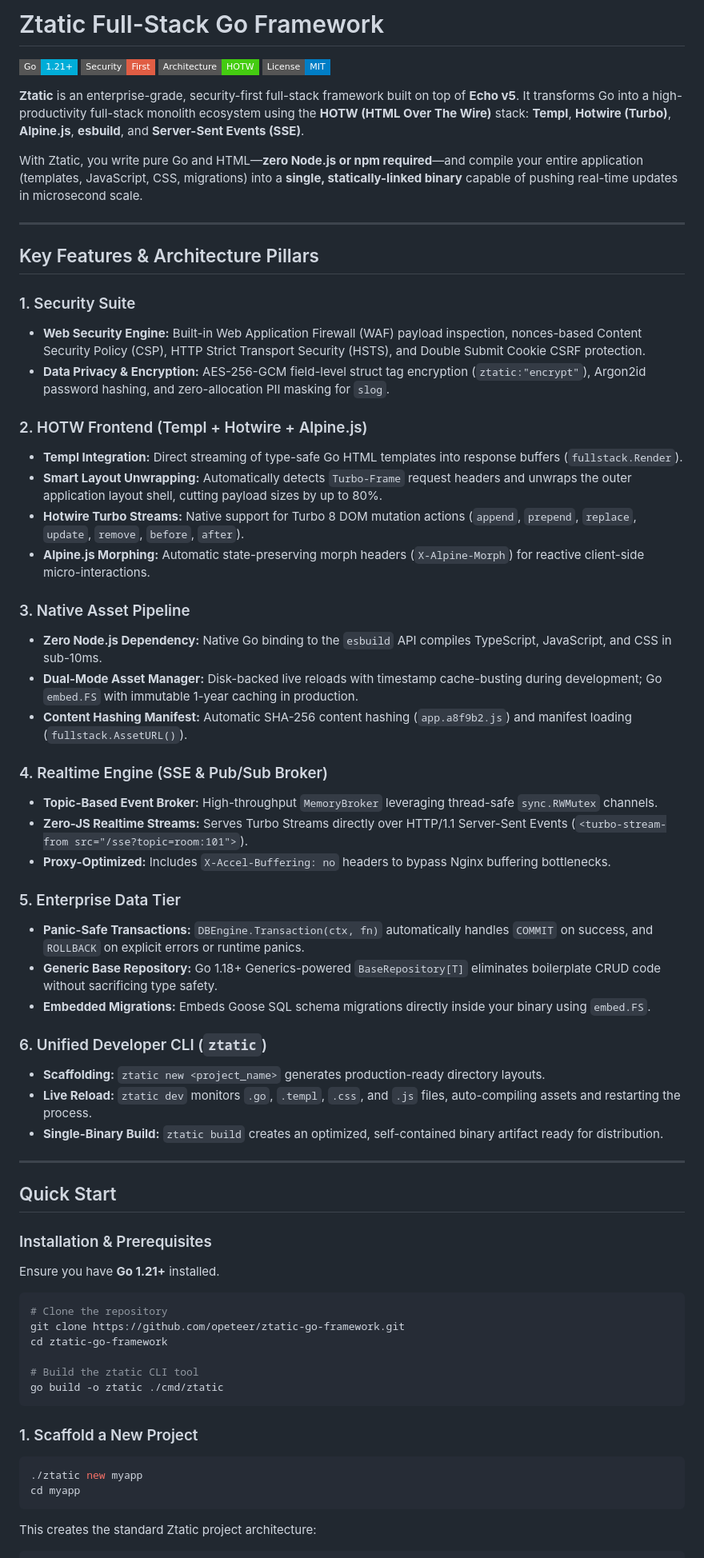
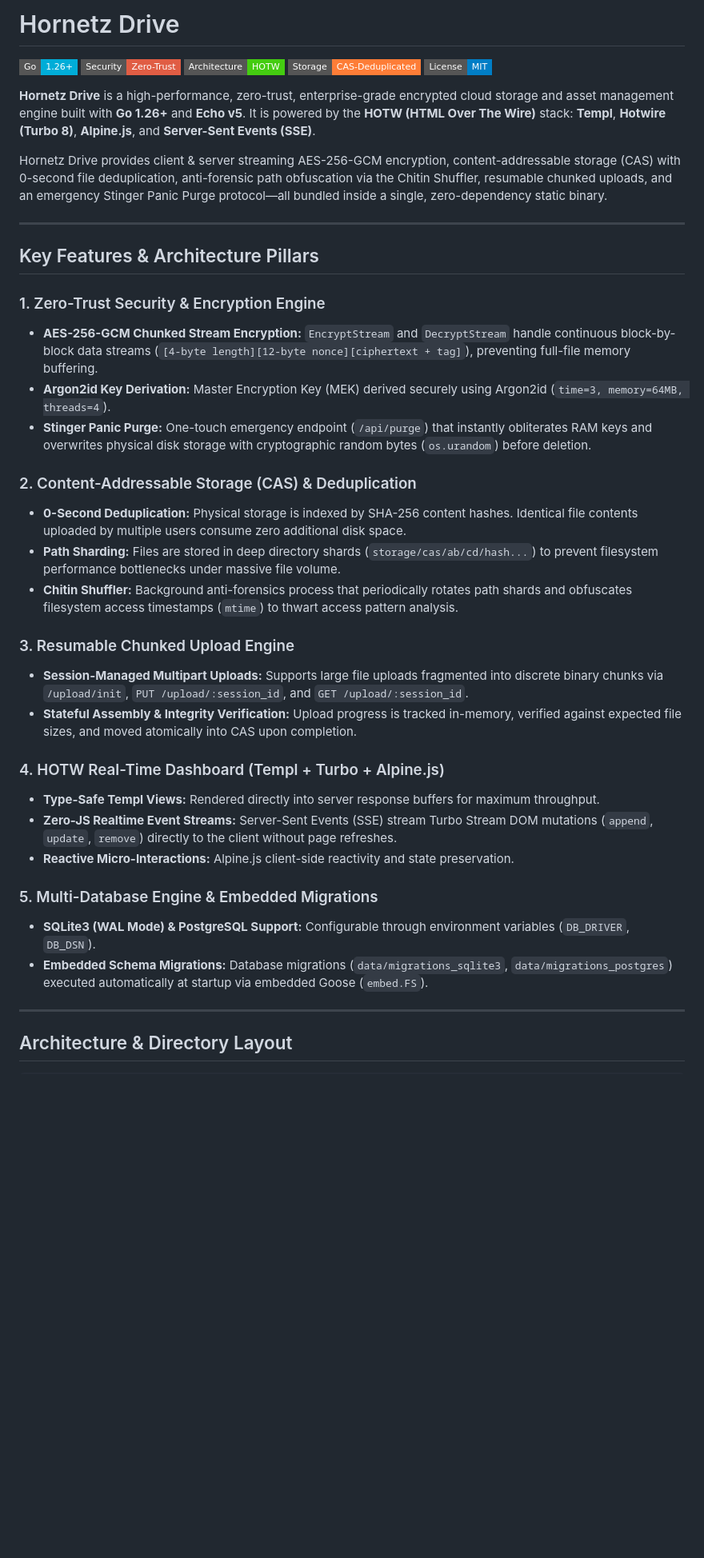
Before and after one commit to opeteer/hornetzDrive, a Markdown page: README.md, the part around one of its changes. Shown at 80% size. Drawn GitHub-style; badges without logos; blank space fills up the shorter version.

````diff
--- a/README.md
+++ b/README.md
@@ -1,69 +1,44 @@
-# Ztatic Full-Stack Go Framework
+# Hornetz Drive
 
-[![Go Version](https://img.shields.io/badge/Go-1.21%2B-00ADD8?style=flat-square&logo=go)](https://golang.org)
-[![Security](https://img.shields.io/badge/Security-First-red?style=flat-square&logo=shield)](https://github.com/opeteer/ztatic-go-framework)
-[![Architecture](https://img.shields.io/badge/Architecture-HOTW-success?style=flat-square)](https://github.com/opeteer/ztatic-go-framework)
+[![Go Version](https://img.shields.io/badge/Go-1.26%2B-00ADD8?style=flat-square&logo=go)](https://golang.org)
+[![Security](https://img.shields.io/badge/Security-Zero--Trust-red?style=flat-square&logo=shield)](https://github.com/opeteer/hornetzDrive)
+[![Architecture](https://img.shields.io/badge/Architecture-HOTW-success?style=flat-square)](https://github.com/opeteer/hornetzDrive)
+[![Storage](https://img.shields.io/badge/Storage-CAS--Deduplicated-orange?style=flat-square)](https://github.com/opeteer/hornetzDrive)
 [![License](https://img.shields.io/badge/License-MIT-blue.svg?style=flat-square)](LICENSE)
 
-**Ztatic** is an enterprise-grade, security-first full-stack framework built on top of **Echo v5**. It transforms Go into a high-productivity full-stack monolith ecosystem using the **HOTW (HTML Over The Wire)** stack: **Templ**, **Hotwire (Turbo)**, **Alpine.js**, **esbuild**, and **Server-Sent Events (SSE)**.
+**Hornetz Drive** is a high-performance, zero-trust, enterprise-grade encrypted cloud storage and asset management engine built with **Go 1.26+** and **Echo v5**. It is powered by the **HOTW (HTML Over The Wire)** stack: **Templ**, **Hotwire (Turbo 8)**, **Alpine.js**, and **Server-Sent Events (SSE)**.
 
-With Ztatic, you write pure Go and HTML—**zero Node.js or npm required**—and compile your entire application (templates, JavaScript, CSS, migrations) into a **single, statically-linked binary** capable of pushing real-time updates in microsecond scale.
+Hornetz Drive provides client & server streaming AES-256-GCM encryption, content-addressable storage (CAS) with 0-second file deduplication, anti-forensic path obfuscation via the Chitin Shuffler, resumable chunked uploads, and an emergency Stinger Panic Purge protocol—all bundled inside a single, zero-dependency static binary.
 
 ---
 
 ## Key Features & Architecture Pillars
 
-### 1. Security Suite
-* **Web Security Engine:** Built-in Web Application Firewall (WAF) payload inspection, nonces-based Content Security Policy (CSP), HTTP Strict Transport Security (HSTS), and Double Submit Cookie CSRF protection.
-* **Data Privacy & Encryption:** AES-256-GCM field-level struct tag encryption (`ztatic:"encrypt"`), Argon2id password hashing, and zero-allocation PII masking for `slog`.
+### 1. Zero-Trust Security & Encryption Engine
+* **AES-256-GCM Chunked Stream Encryption:** `EncryptStream` and `DecryptStream` handle continuous block-by-block data streams (`[4-byte length][12-byte nonce][ciphertext + tag]`), preventing full-file memory buffering.
+* **Argon2id Key Derivation:** Master Encryption Key (MEK) derived securely using Argon2id (`time=3, memory=64MB, threads=4`).
+* **Stinger Panic Purge:** One-touch emergency endpoint (`/api/purge`) that instantly obliterates RAM keys and overwrites physical disk storage with cryptographic random bytes (`os.urandom`) before deletion.
 
-### 2. HOTW Frontend (Templ + Hotwire + Alpine.js)
-* **Templ Integration:** Direct streaming of type-safe Go HTML templates into response buffers (`fullstack.Render`).
-* **Smart Layout Unwrapping:** Automatically detects `Turbo-Frame` request headers and unwraps the outer application layout shell, cutting payload sizes by up to 80%.
-* **Hotwire Turbo Streams:** Native support for Turbo 8 DOM mutation actions (`append`, `prepend`, `replace`, `update`, `remove`, `before`, `after`).
-* **Alpine.js Morphing:** Automatic state-preserving morph headers (`X-Alpine-Morph`) for reactive client-side micro-interactions.
+### 2. Content-Addressable Storage (CAS) & Deduplication
+* **0-Second Deduplication:** Physical storage is indexed by SHA-256 content hashes. Identical file contents uploaded by multiple users consume zero additional disk space.
+* **Path Sharding:** Files are stored in deep directory shards (`storage/cas/ab/cd/hash...`) to prevent filesystem performance bottlenecks under massive file volume.
+* **Chitin Shuffler:** Background anti-forensics process that periodically rotates path shards and obfuscates filesystem access timestamps (`mtime`) to thwart access pattern analysis.
 
-### 3. Native Asset Pipeline
-* **Zero Node.js Dependency:** Native Go binding to the `esbuild` API compiles TypeScript, JavaScript, and CSS in sub-10ms.
-* **Dual-Mode Asset Manager:** Disk-backed live reloads with timestamp cache-busting during development; Go `embed.FS` with immutable 1-year caching in production.
-* **Content Hashing Manifest:** Automatic SHA-256 content hashing (`app.a8f9b2.js`) and manifest loading (`fullstack.AssetURL()`).
+### 3. Resumable Chunked Upload Engine
+* **Session-Managed Multipart Uploads:** Supports large file uploads fragmented into discrete binary chunks via `/upload/init`, `PUT /upload/:session_id`, and `GET /upload/:session_id`.
+* **Stateful Assembly & Integrity Verification:** Upload progress is tracked in-memory, verified against expected file sizes, and moved atomically into CAS upon completion.
 
-### 4. Realtime Engine (SSE & Pub/Sub Broker)
-* **Topic-Based Event Broker:** High-throughput `MemoryBroker` leveraging thread-safe `sync.RWMutex` channels.
-* **Zero-JS Realtime Streams:** Serves Turbo Streams directly over HTTP/1.1 Server-Sent Events (`<turbo-stream-from src="/sse?topic=room:101">`).
-* **Proxy-Optimized:** Includes `X-Accel-Buffering: no` headers to bypass Nginx buffering bottlenecks.
+### 4. HOTW Real-Time Dashboard (Templ + Turbo + Alpine.js)
+* **Type-Safe Templ Views:** Rendered directly into server response buffers for maximum throughput.
+* **Zero-JS Realtime Event Streams:** Server-Sent Events (SSE) stream Turbo Stream DOM mutations (`append`, `update`, `remove`) directly to the client without page refreshes.
+* **Reactive Micro-Interactions:** Alpine.js client-side reactivity and state preservation.
 
-### 5. Enterprise Data Tier
-* **Panic-Safe Transactions:** `DBEngine.Transaction(ctx, fn)` automatically handles `COMMIT` on success, and `ROLLBACK` on explicit errors or runtime panics.
-* **Generic Base Repository:** Go 1.18+ Generics-powered `BaseRepository[T]` eliminates boilerplate CRUD code without sacrificing type safety.
-* **Embedded Migrations:** Embeds Goose SQL schema migrations directly inside your binary using `embed.FS`.
-
-### 6. Unified Developer CLI (`ztatic`)
-* **Scaffolding:** `ztatic new <project_name>` generates production-ready directory layouts.
-* **Live Reload:** `ztatic dev` monitors `.go`, `.templ`, `.css`, and `.js` files, auto-compiling assets and restarting the process.
-* **Single-Binary Build:** `ztatic build` creates an optimized, self-contained binary artifact ready for distribution.
+### 5. Multi-Database Engine & Embedded Migrations
+* **SQLite3 (WAL Mode) & PostgreSQL Support:** Configurable through environment variables (`DB_DRIVER`, `DB_DSN`).
+* **Embedded Schema Migrations:** Database migrations (`data/migrations_sqlite3`, `data/migrations_postgres`) executed automatically at startup via embedded Goose (`embed.FS`).
 
 ---
 
-## Quick Start
+## Architecture & Directory Layout
 
-### Installation & Prerequisites
-Ensure you have **Go 1.21+** installed.
-
-```bash
-# Clone the repository
-git clone https://github.com/opeteer/ztatic-go-framework.git
-cd ztatic-go-framework
-
-# Build the ztatic CLI tool
-go build -o ztatic ./cmd/ztatic
-```
-
-### 1. Scaffold a New Project
-```bash
-./ztatic new myapp
-cd myapp
-```
-
-This creates the standard Ztatic project architecture:
 ```text
````
Also changed, not shown: other parts of README.md (+94 -160 lines).
